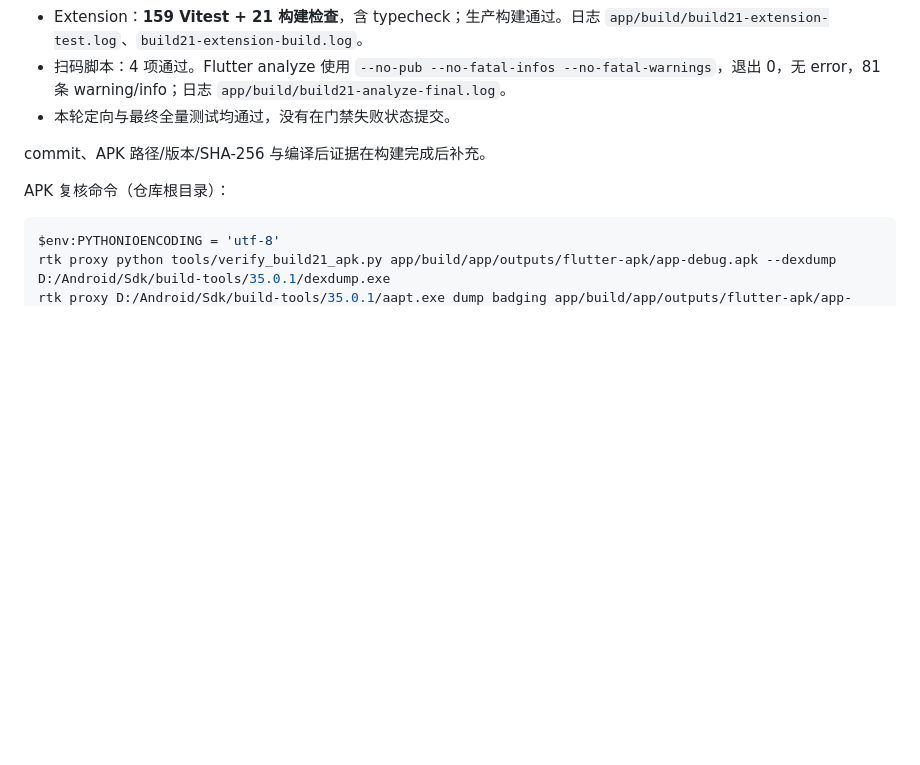
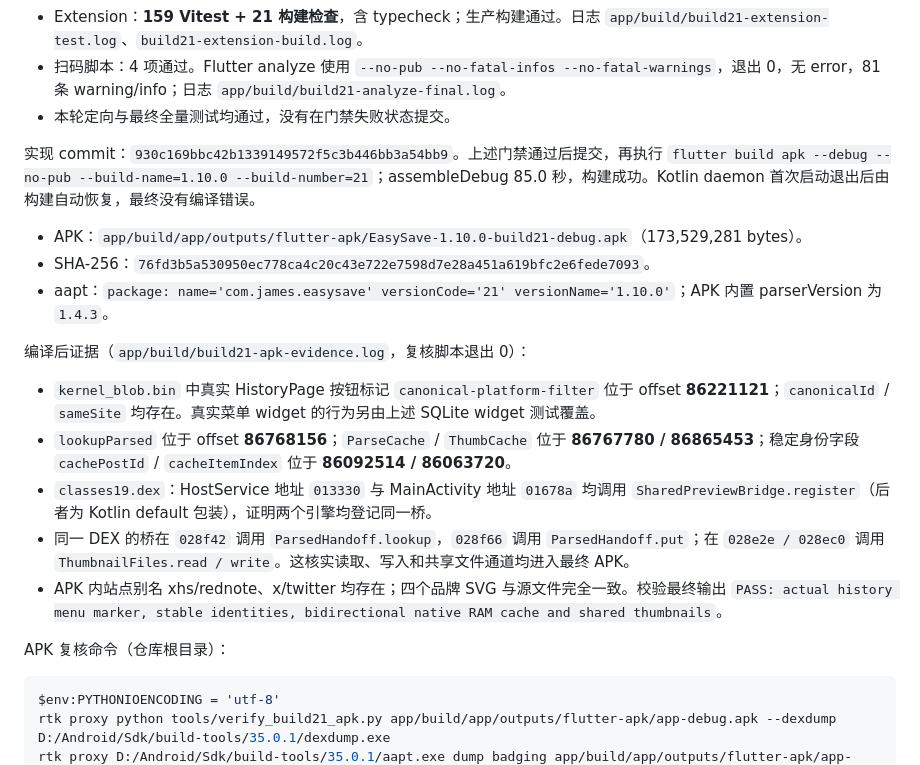
Before and after one commit to joopererer/EasySave, a Markdown page: docs/tasks/build21-evidence.md, the part around the change. Rendered like a GitHub page; blank space fills up the shorter version.

Commit message:
Record build 21 APK identity and shared-cache evidence

```diff
--- a/docs/tasks/build21-evidence.md
+++ b/docs/tasks/build21-evidence.md
@@ -79,7 +79,19 @@
 - 扫码脚本：4 项通过。Flutter analyze 使用 `--no-pub --no-fatal-infos --no-fatal-warnings`，退出 0，无 error，81 条 warning/info；日志 `app/build/build21-analyze-final.log`。
 - 本轮定向与最终全量测试均通过，没有在门禁失败状态提交。
 
-commit、APK 路径/版本/SHA-256 与编译后证据在构建完成后补充。
+实现 commit：`930c169bbc42b1339149572f5c3b446bb3a54bb9`。上述门禁通过后提交，再执行 `flutter build apk --debug --no-pub --build-name=1.10.0 --build-number=21`；assembleDebug 85.0 秒，构建成功。Kotlin daemon 首次启动退出后由构建自动恢复，最终没有编译错误。
+
+- APK：`app/build/app/outputs/flutter-apk/EasySave-1.10.0-build21-debug.apk`（173,529,281 bytes）。
+- SHA-256：`76fd3b5a530950ec778ca4c20c43e722e7598d7e28a451a619bfc2e6fede7093`。
+- aapt：`package: name='com.james.easysave' versionCode='21' versionName='1.10.0'`；APK 内置 parserVersion 为 `1.4.3`。
+
+编译后证据（`app/build/build21-apk-evidence.log`，复核脚本退出 0）：
+
+- `kernel_blob.bin` 中真实 HistoryPage 按钮标记 `canonical-platform-filter` 位于 offset **86221121**；`canonicalId` / `sameSite` 均存在。真实菜单 widget 的行为另由上述 SQLite widget 测试覆盖。
+- `lookupParsed` 位于 offset **86768156**；`ParseCache` / `ThumbCache` 位于 **86767780 / 86865453**；稳定身份字段 `cachePostId` / `cacheItemIndex` 位于 **86092514 / 86063720**。
+- `classes19.dex`：HostService 地址 `013330` 与 MainActivity 地址 `01678a` 均调用 `SharedPreviewBridge.register`（后者为 Kotlin default 包装），证明两个引擎均登记同一桥。
+- 同一 DEX 的桥在 `028f42` 调用 `ParsedHandoff.lookup`，`028f66` 调用 `ParsedHandoff.put`；在 `028e2e / 028ec0` 调用 `ThumbnailFiles.read / write`。这核实读取、写入和共享文件通道均进入最终 APK。
+- APK 内站点别名 xhs/rednote、x/twitter 均存在；四个品牌 SVG 与源文件完全一致。校验最终输出 `PASS: actual history menu marker, stable identities, bidirectional native RAM cache and shared thumbnails`。
 
 APK 复核命令（仓库根目录）：
 
```
